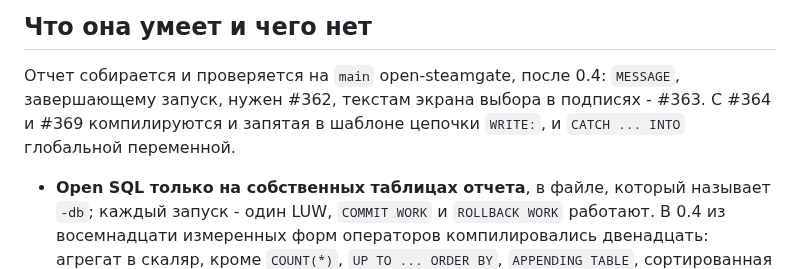
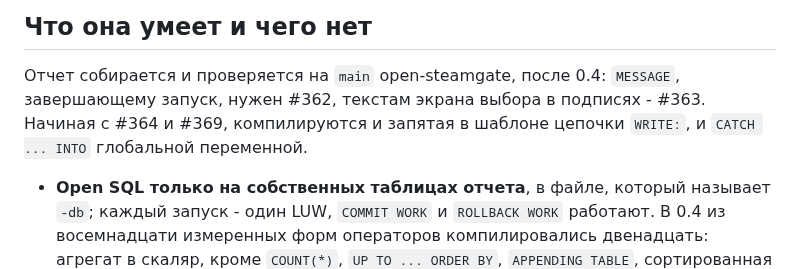
Before and after one commit to oisee/osg-demo, a Markdown page: book/ru/14-cli.md, the part around the change. Rendered like a GitHub page.

Commit message:
Chapter 14: the version line's wording (critic nits)
Co-Authored-By: Claude Opus 5.5 (1M context) <noreply@anthropic.com>
Claude-Session: https://claude.ai/code/session_018Djywwje7kdEq6CEr4LG73

```diff
--- a/book/ru/14-cli.md
+++ b/book/ru/14-cli.md
@@ -109,8 +109,8 @@ number; nothing loaded`, и ни один корабль из файла не с
 
 Отчет собирается и проверяется на `main` open-steamgate, после 0.4:
 `MESSAGE`, завершающему запуск, нужен #362, текстам экрана выбора в подписях -
-#363. С #364 и #369 компилируются и запятая в шаблоне цепочки `WRITE:`, и
-`CATCH ... INTO` глобальной переменной.
+#363. Начиная с #364 и #369, компилируются и запятая в шаблоне цепочки
+`WRITE:`, и `CATCH ... INTO` глобальной переменной.
 
 - **Open SQL только на собственных таблицах отчета**, в файле, который
   называет `-db`; каждый запуск - один LUW, `COMMIT WORK` и `ROLLBACK WORK`
```
Also changed, not shown: book/14-cli.md (+1 -1 lines).
